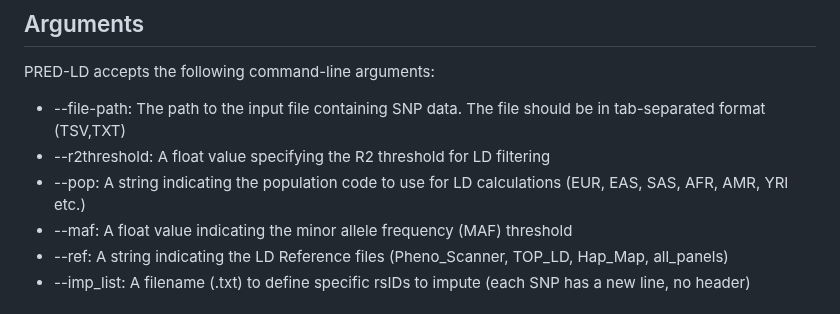
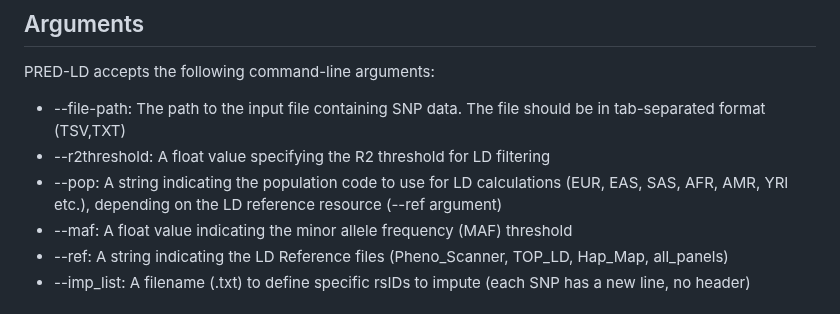
Before and after one commit to pbagos/PRED-LD, a Markdown page: README.md, the part around the change. Rendered like a GitHub page.

```diff
--- a/README.md
+++ b/README.md
@@ -80,7 +80,7 @@ PRED-LD accepts the following command-line arguments:
 
 - --file-path: The path to the input file containing SNP data. The file should be in tab-separated format (TSV,TXT)
 - --r2threshold: A float value specifying the R2 threshold for LD filtering
-- --pop: A string indicating the population code to use for LD calculations (EUR, EAS, SAS, AFR, AMR, YRI etc.)
+- --pop: A string indicating the population code to use for LD calculations (EUR, EAS, SAS, AFR, AMR, YRI etc.), depending on the LD reference resource (--ref argument)
 - --maf: A float value indicating the minor allele frequency (MAF) threshold
 - --ref: A string indicating the LD Reference files (Pheno_Scanner, TOP_LD, Hap_Map, all_panels)
 - --imp_list: A filename (.txt) to define specific rsIDs to impute (each SNP has a new line, no header)
```
